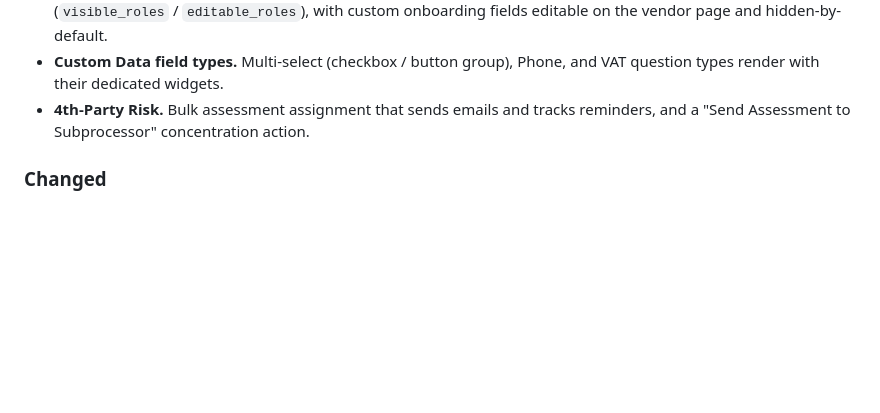
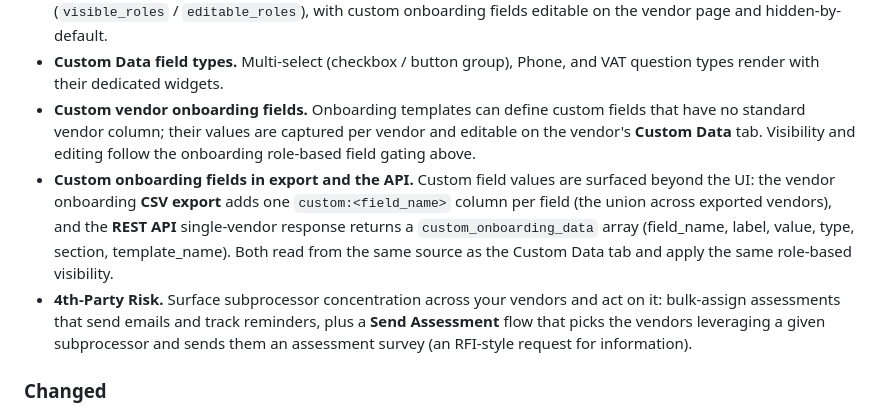
Before and after one commit to hackrange/open-fairtprm, a Markdown page: CHANGELOG.md, the part around the change. GitHub-like rendering; blank space fills up the shorter version.

Commit message:
CHANGELOG: add custom onboarding fields (export + API) and subprocessor RFI assessments to 2.6.2
Author: Tim Rice

```diff
--- a/CHANGELOG.md
+++ b/CHANGELOG.md
@@ -48,8 +48,20 @@ project adheres to [Semantic Versioning](https://semver.org/).
   custom onboarding fields editable on the vendor page and hidden-by-default.
 - **Custom Data field types.** Multi-select (checkbox / button group), Phone, and
   VAT question types render with their dedicated widgets.
-- **4th-Party Risk.** Bulk assessment assignment that sends emails and tracks
-  reminders, and a "Send Assessment to Subprocessor" concentration action.
+- **Custom vendor onboarding fields.** Onboarding templates can define custom
+  fields that have no standard vendor column; their values are captured per vendor
+  and editable on the vendor's **Custom Data** tab. Visibility and editing follow
+  the onboarding role-based field gating above.
+- **Custom onboarding fields in export and the API.** Custom field values are
+  surfaced beyond the UI: the vendor onboarding **CSV export** adds one
+  `custom:<field_name>` column per field (the union across exported vendors), and
+  the **REST API** single-vendor response returns a `custom_onboarding_data` array
+  (field_name, label, value, type, section, template_name). Both read from the same
+  source as the Custom Data tab and apply the same role-based visibility.
+- **4th-Party Risk.** Surface subprocessor concentration across your vendors and
+  act on it: bulk-assign assessments that send emails and track reminders, plus a
+  **Send Assessment** flow that picks the vendors leveraging a given subprocessor
+  and sends them an assessment survey (an RFI-style request for information).
 
 ### Changed
 
```
